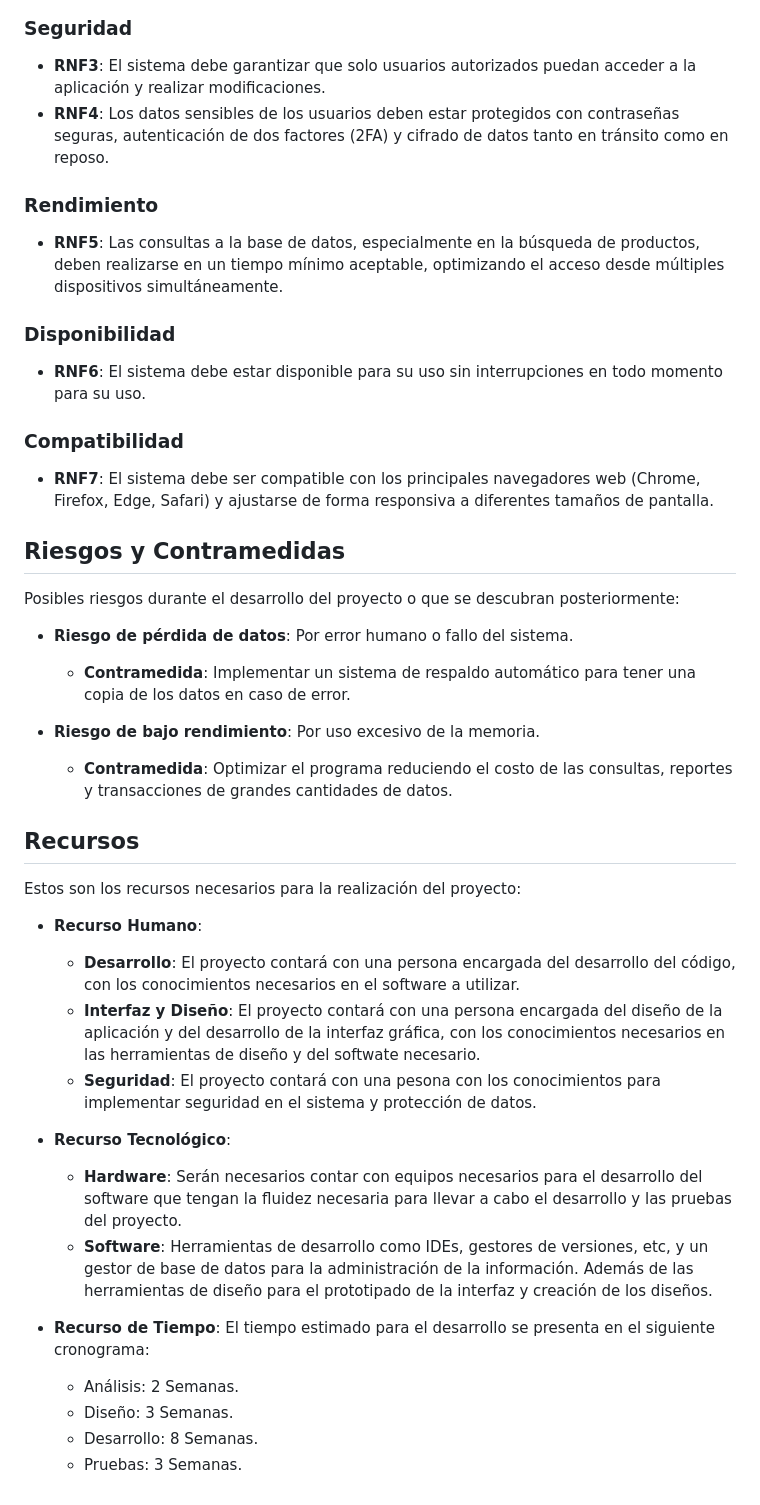
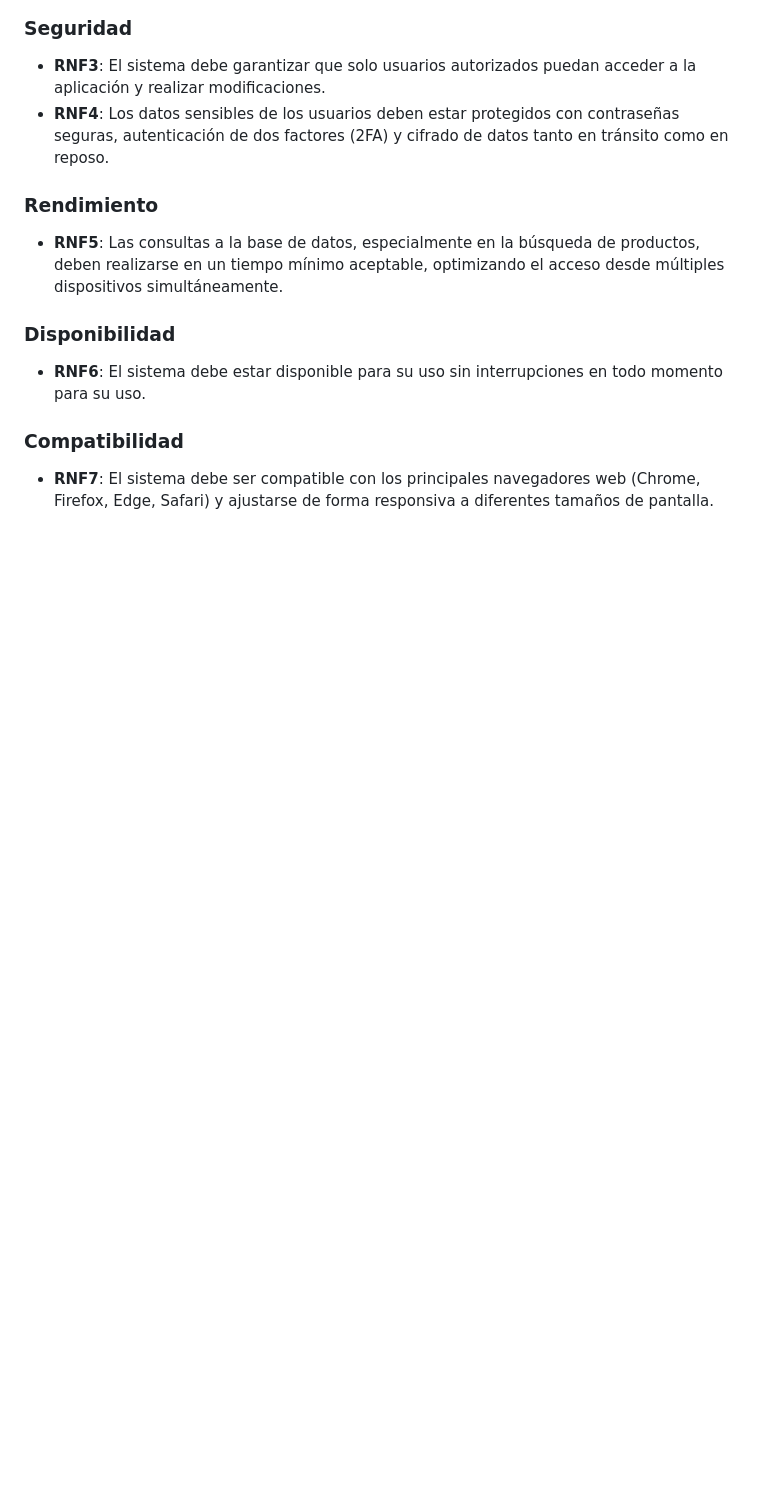
Before and after one commit to joseP0029/proyecto-gestor-inventario, a Markdown page: 02_Análisis/analisis_requerimientos.md, the part around the change. Rendered like a GitHub page; blank space fills up the shorter version.

```diff
--- a/02_Análisis/analisis_requerimientos.md
+++ b/02_Análisis/analisis_requerimientos.md
@@ -71,32 +71,3 @@ Estos definen las características del sistema relacionadas con su calidad y ren
 
 ### Compatibilidad
 - **RNF7**: El sistema debe ser compatible con los principales navegadores web (Chrome, Firefox, Edge, Safari) y ajustarse de forma responsiva a diferentes tamaños de pantalla.
-
-## Riesgos y Contramedidas
-
-Posibles riesgos durante el desarrollo del proyecto o que se descubran posteriormente:
-
-- **Riesgo de pérdida de datos**: Por error humano o fallo del sistema.
-  - **Contramedida**: Implementar un sistema de respaldo automático para tener una copia de los datos en caso de error.
-
-- **Riesgo de bajo rendimiento**: Por uso excesivo de la memoria.
-  - **Contramedida**: Optimizar el programa reduciendo el costo de las consultas, reportes y transacciones de grandes cantidades de datos.
-
-## Recursos
-
-Estos son los recursos necesarios para la realización del proyecto:
-
-- **Recurso Humano**:
-  - **Desarrollo**: El proyecto contará con una persona encargada del desarrollo del código, con los conocimientos necesarios en el software a utilizar.
-  - **Interfaz y Diseño**: El proyecto contará con una persona encargada del diseño de la aplicación y del desarrollo de la interfaz gráfica, con los conocimientos necesarios en las herramientas de diseño y del softwate necesario.
-  - **Seguridad**: El proyecto contará con una pesona con los conocimientos para implementar seguridad en el sistema y protección de datos.
-
-- **Recurso Tecnológico**:
-  - **Hardware**: Serán necesarios contar con equipos necesarios para el desarrollo del software que tengan la fluidez necesaria para llevar a cabo el desarrollo y las pruebas del proyecto.
-  - **Software**: Herramientas de desarrollo como IDEs, gestores de versiones, etc, y un gestor de base de datos para la administración de la información. Además de las herramientas de diseño para el prototipado de la interfaz y creación de los diseños.
-
-- **Recurso de Tiempo**: El tiempo estimado para el desarrollo se presenta en el siguiente cronograma:
-  - Análisis: 2 Semanas.
-  - Diseño: 3 Semanas.
-  - Desarrollo: 8 Semanas.
-  - Pruebas: 3 Semanas.
```
